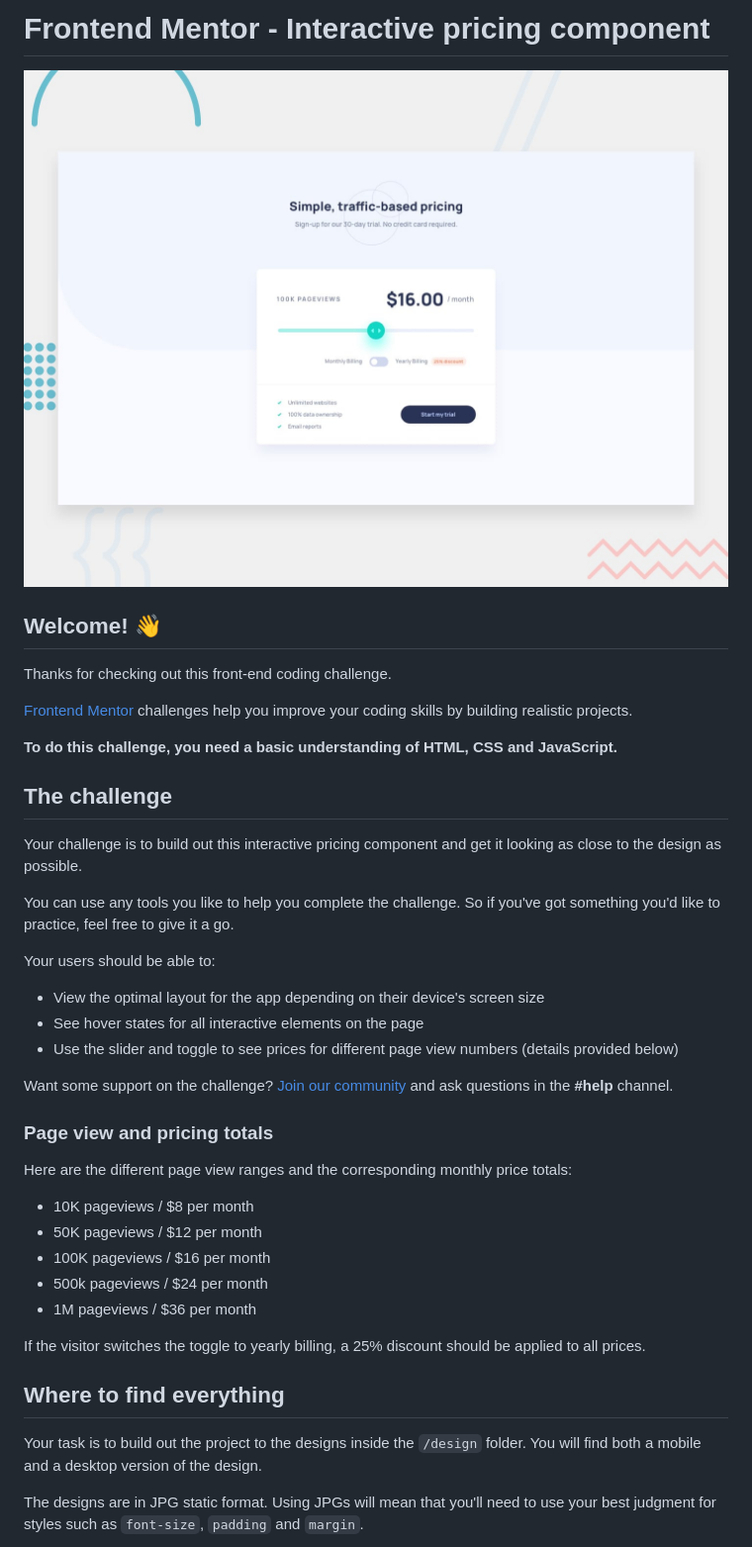
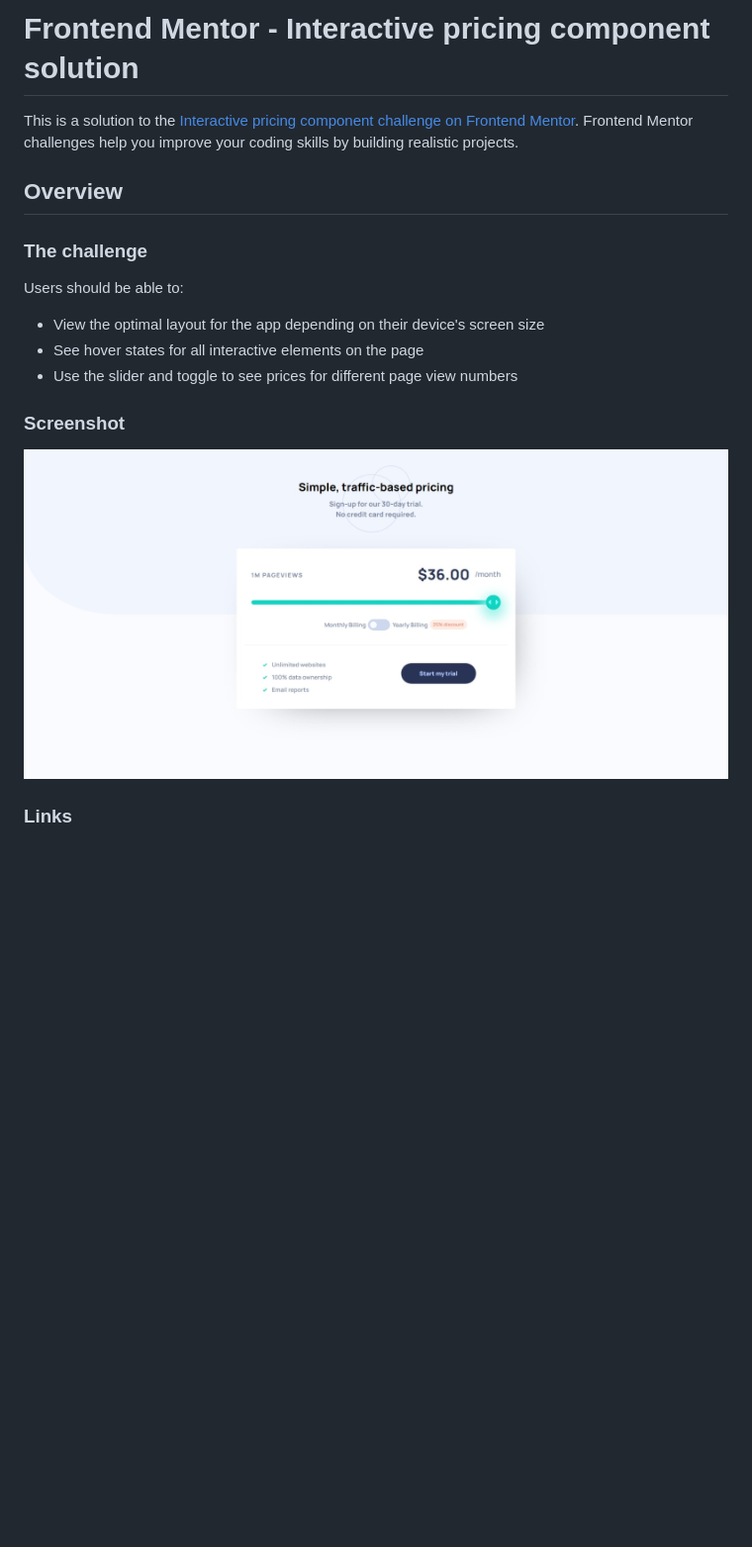
Before and after one commit to ccccchriz/interactive-pricing-component-main, a Markdown page: README.md, the part around the change printed below. Shown: that part at 99% size. GitHub-like rendering; pictures changed too: screenshot.jpeg (added); blank space fills up the shorter version.

Commit message:
added readme with screenshot

```diff
--- a/README.md
+++ b/README.md
@@ -1,44 +1,20 @@
-# Frontend Mentor - Interactive pricing component
+# Frontend Mentor - Interactive pricing component solution
 
-![Design preview for the Interactive pricing component coding challenge](./design/desktop-preview.jpg)
+This is a solution to the [Interactive pricing component challenge on Frontend Mentor](https://www.frontendmentor.io/challenges/interactive-pricing-component-t0m8PIyY8). Frontend Mentor challenges help you improve your coding skills by building realistic projects.
 
-## Welcome! 👋
+## Overview
 
-Thanks for checking out this front-end coding challenge.
+### The challenge
 
-[Frontend Mentor](https://www.frontendmentor.io) challenges help you improve your coding skills by building realistic projects.
-
-**To do this challenge, you need a basic understanding of HTML, CSS and JavaScript.**
-
-## The challenge
-
-Your challenge is to build out this interactive pricing component and get it looking as close to the design as possible.
-
-You can use any tools you like to help you complete the challenge. So if you've got something you'd like to practice, feel free to give it a go.
-
-Your users should be able to:
+Users should be able to:
 
 - View the optimal layout for the app depending on their device's screen size
 - See hover states for all interactive elements on the page
-- Use the slider and toggle to see prices for different page view numbers (details provided below)
+- Use the slider and toggle to see prices for different page view numbers
 
-Want some support on the challenge? [Join our community](https://www.frontendmentor.io/community) and ask questions in the **#help** channel.
+### Screenshot
 
-### Page view and pricing totals
+![](./screenshot.jpeg)
 
-Here are the different page view ranges and the corresponding monthly price totals:
+### Links
 
-- 10K pageviews / $8 per month
-- 50K pageviews / $12 per month
-- 100K pageviews / $16 per month
-- 500k pageviews / $24 per month
-- 1M pageviews / $36 per month
-
-If the visitor switches the toggle to yearly billing, a 25% discount should be applied to all prices.
-
-## Where to find everything
-
-Your task is to build out the project to the designs inside the `/design` folder. You will find both a mobile and a desktop version of the design.
-
-The designs are in JPG static format. Using JPGs will mean that you'll need to use your best judgment for styles such as `font-size`, `padding` and `margin`.
-
```
Also changed, not shown: other parts of README.md (+2 -61 lines), README-template.md (deleted, +0 -112 lines), 1 other file.
